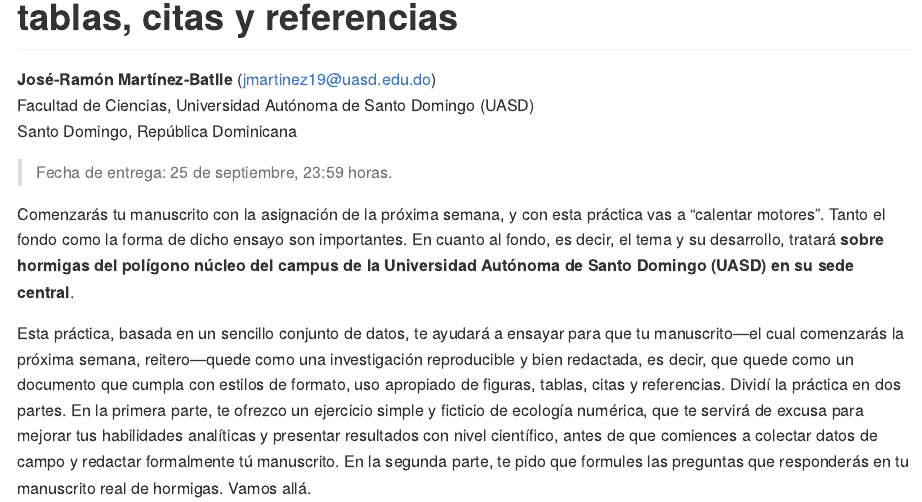
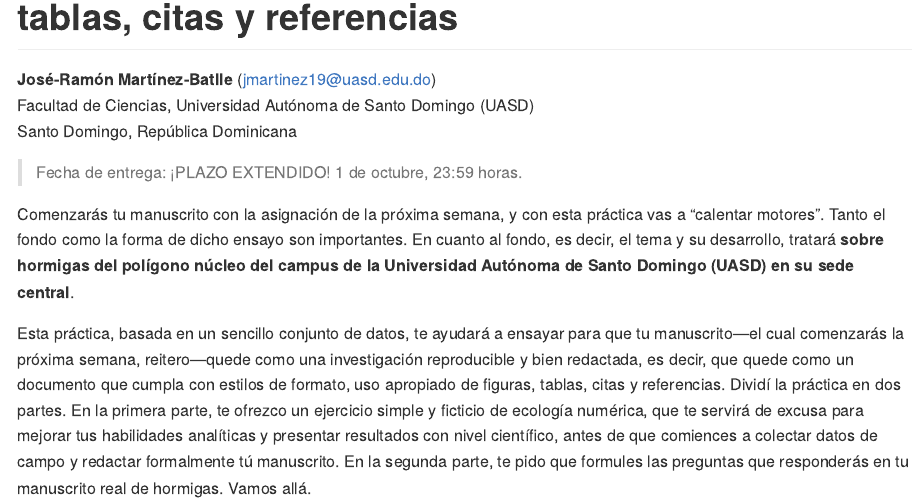
Before and after one commit to biogeografia-202302/practicas, an R Markdown document (practica-02.Rmd): the page in a window 1100 px wide, from 130 px down. The pictures show the output file practica-02.md that the author committed with the source, drawn offline in the style of GitHub.

Commit message:
UPDATE due date assignmente 2

````diff
--- a/practica-02.Rmd
+++ b/practica-02.Rmd
@@ -34,7 +34,8 @@ estilo_kable <- function(df, titulo = '', cubre_anchura = T) {
 }
 ```
 
-> Fecha de entrega: 25 de septiembre, 23:59 horas.
+> Fecha de entrega: ¡PLAZO EXTENDIDO!
+> 1 de octubre, 23:59 horas.
 
 Comenzarás tu manuscrito con la asignación de la próxima semana, y con esta práctica vas a "calentar motores". Tanto el fondo como la forma de dicho ensayo son importantes. En cuanto al fondo, es decir, el tema y su desarrollo, tratará **sobre hormigas del polígono núcleo del campus de la Universidad Autónoma de Santo Domingo (UASD) en su sede central**.
 
````
Also changed, not shown: practica-02.md.
